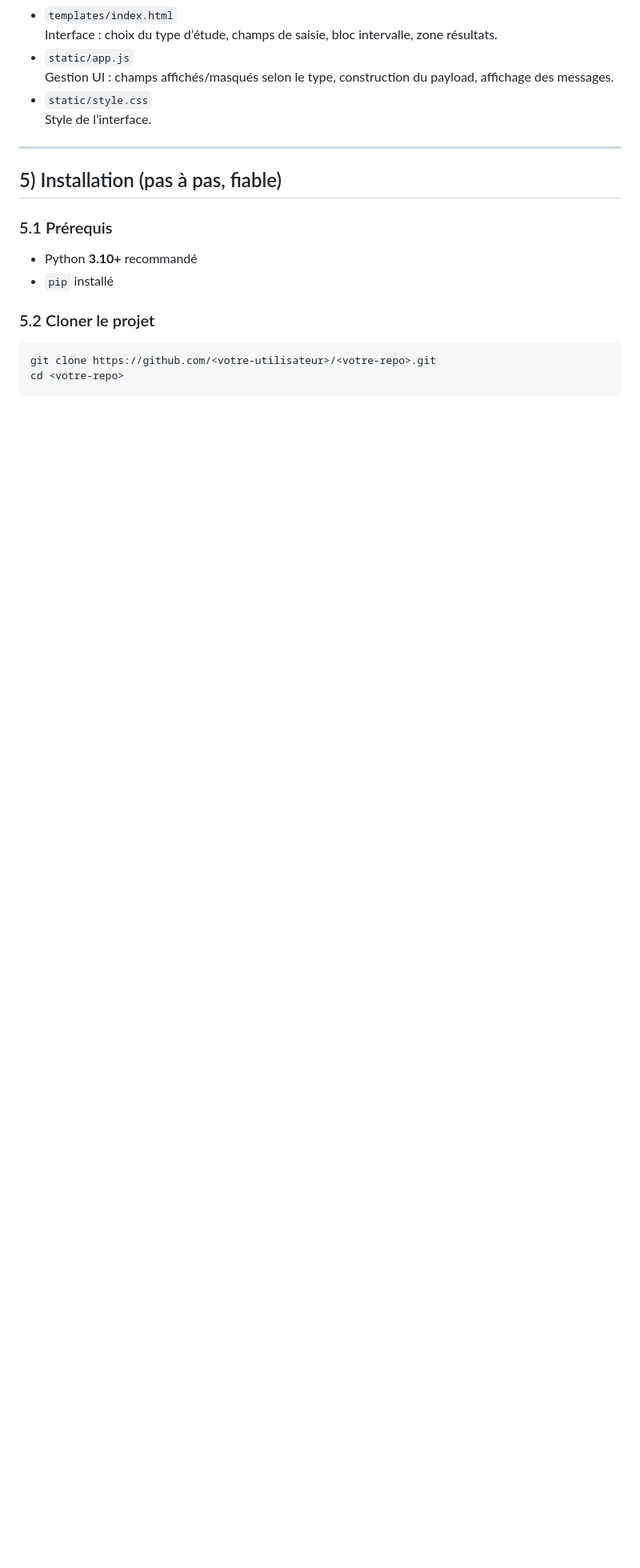
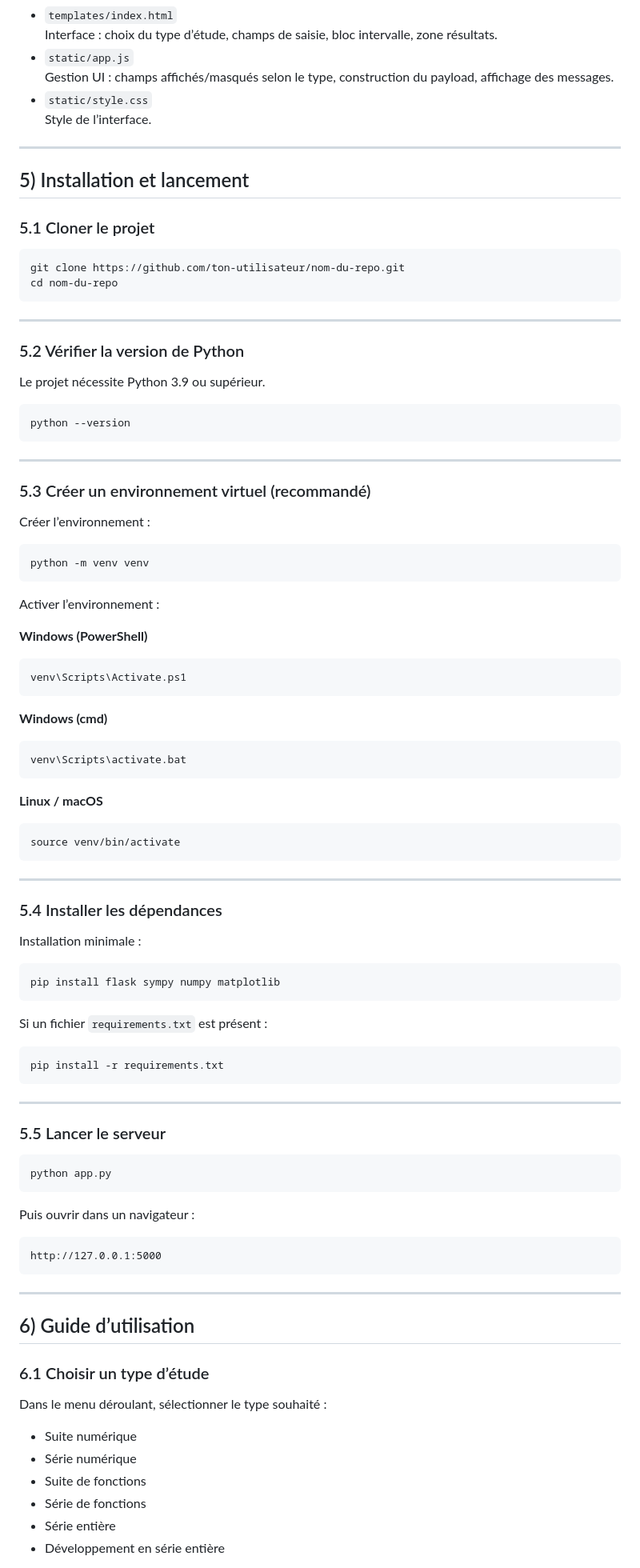
Before and after one commit to Tsague-Clinton/Suite_et_serie_de_fonction, a Markdown page: README.md, the part around one of its changes. Shown at 80% size. GitHub-like rendering; blank space fills up the shorter version.

````diff
--- a/README.md
+++ b/README.md
@@ -99,13 +99,97 @@ L’objectif n’est pas de remplacer un raisonnement de cours, mais d’offrir
 
 ---
 
-## 5) Installation (pas à pas, fiable)
+## 5) Installation et lancement
 
-### 5.1 Prérequis
-- Python **3.10+** recommandé
-- `pip` installé
+### 5.1 Cloner le projet
 
-### 5.2 Cloner le projet
 ```bash
-git clone https://github.com/<votre-utilisateur>/<votre-repo>.git
-cd <votre-repo>
+git clone https://github.com/ton-utilisateur/nom-du-repo.git
+cd nom-du-repo
+```
+
+---
+
+### 5.2 Vérifier la version de Python
+
+Le projet nécessite Python 3.9 ou supérieur.
+
+```bash
+python --version
+```
+
+---
+
+### 5.3 Créer un environnement virtuel (recommandé)
+
+Créer l’environnement :
+
+```bash
+python -m venv venv
+```
+
+Activer l’environnement :
+
+**Windows (PowerShell)**
+
+```bash
+venv\Scripts\Activate.ps1
+```
+
+**Windows (cmd)**
+
+```bash
+venv\Scripts\activate.bat
+```
+
+**Linux / macOS**
+
+```bash
+source venv/bin/activate
+```
+
+---
+
+### 5.4 Installer les dépendances
+
+Installation minimale :
+
+```bash
+pip install flask sympy numpy matplotlib
+```
+
+Si un fichier `requirements.txt` est présent :
+
+```bash
+pip install -r requirements.txt
+```
+
+---
+
+### 5.5 Lancer le serveur
+
+```bash
+python app.py
+```
+
+Puis ouvrir dans un navigateur :
+
+```
+http://127.0.0.1:5000
+```
+
+---
+
+## 6) Guide d’utilisation
+
+### 6.1 Choisir un type d’étude
+
+Dans le menu déroulant, sélectionner le type souhaité :
+
+- Suite numérique
+- Série numérique
+- Suite de fonctions
+- Série de fonctions
+- Série entière
+- Développement en série entière
+
````
Also changed, not shown: other parts of README.md (+76 -0 lines).
